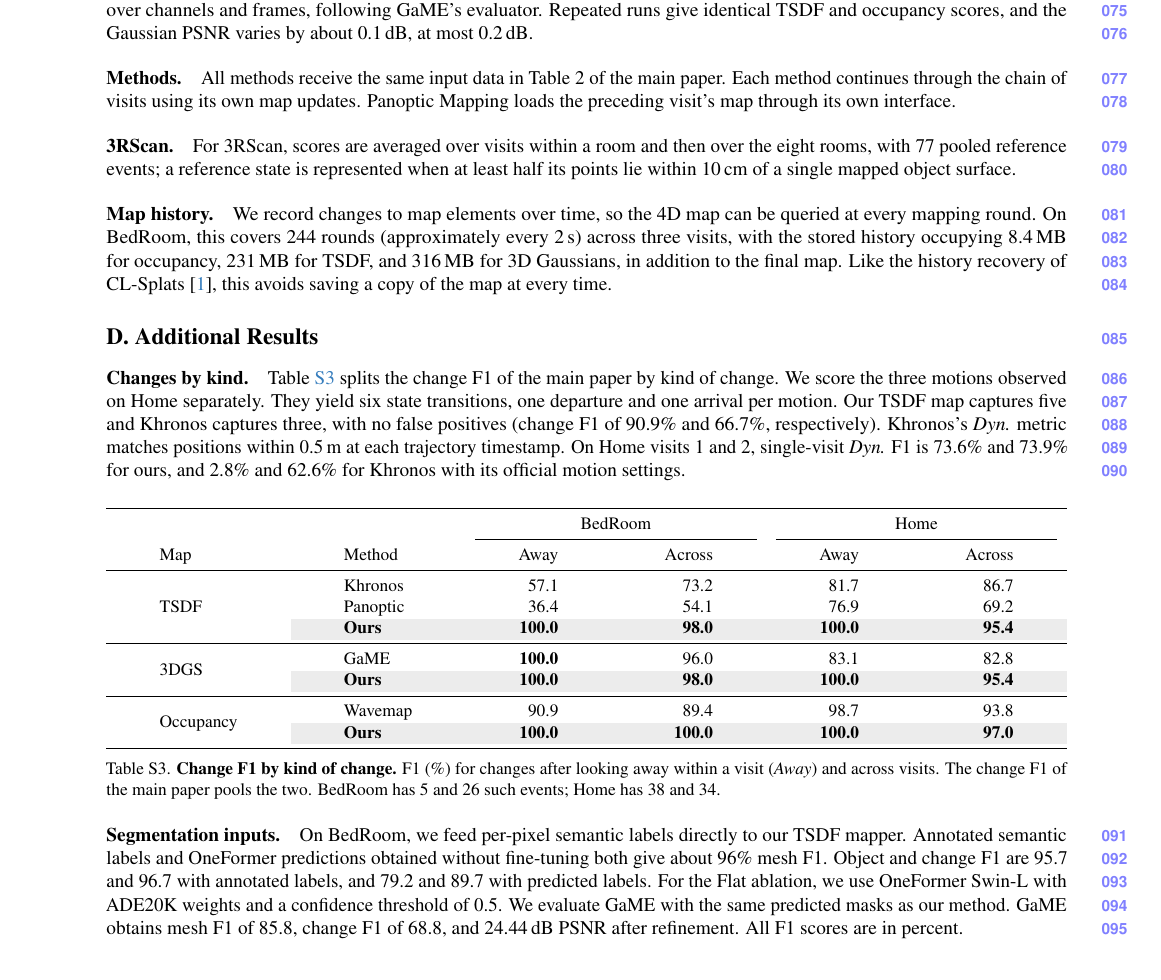
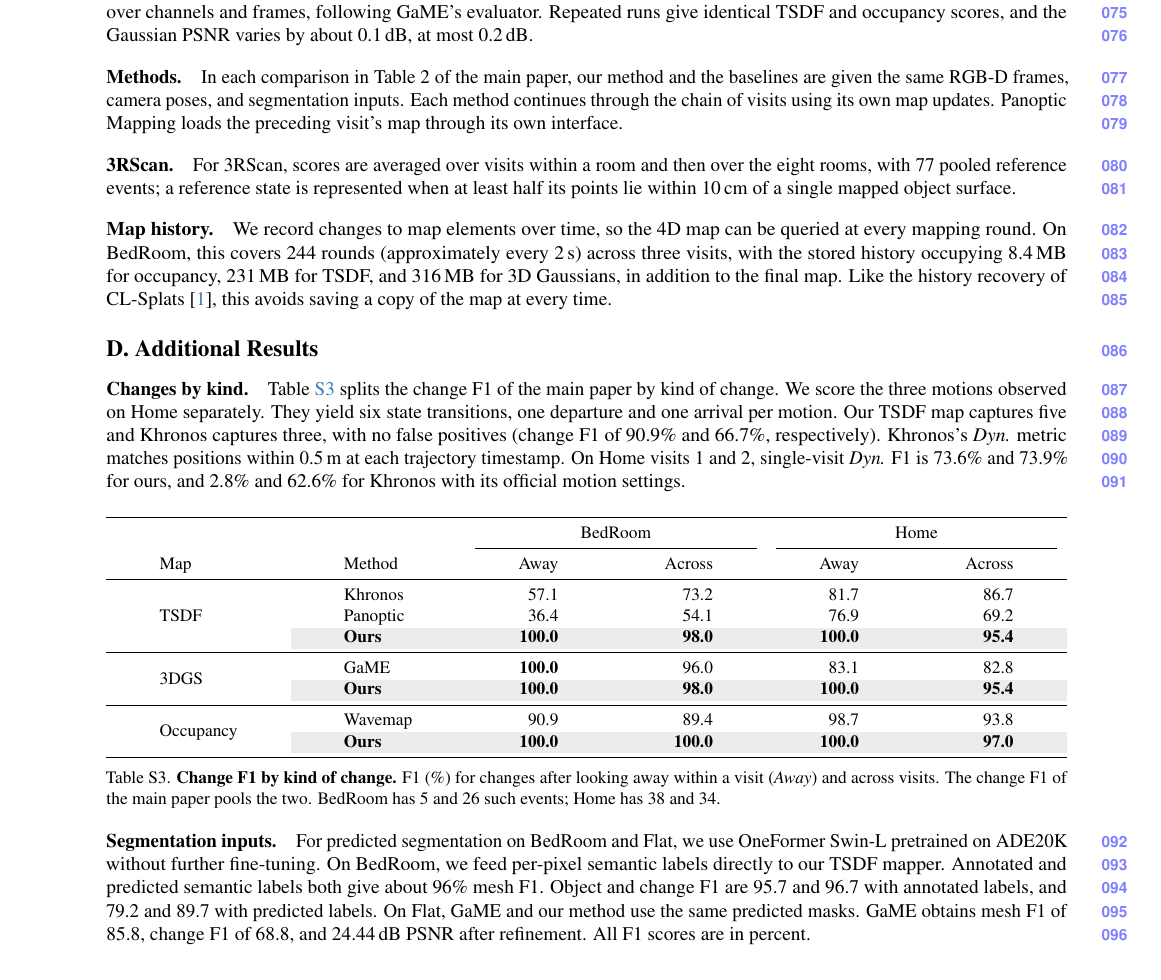
Before and after one commit to giltchcity/myncv---rpsl---daicma, a LaTeX document (manuscript/experiments_supplement.tex): part of page 3 of 10, cut so that both start at the same text. Compiled offline with pdfLaTeX.

Commit message:
Clarify shared inputs and consolidate OneFormer settings

```diff
--- a/manuscript/experiments_supplement.tex
+++ b/manuscript/experiments_supplement.tex
@@ -283,7 +283,8 @@
 LPIPS uses the AlexNet backbone, and PSNR is computed per RGB channel and averaged over channels and frames, following GaME's evaluator. Repeated runs give identical TSDF and occupancy scores, and the Gaussian PSNR varies by about 0.1\,dB, at most 0.2\,dB.
 
 \paragraph{Methods.}
-All methods receive the same input data in Table~2 of the main paper.
+In each comparison in Table~2 of the main paper, our method and the baselines are given the same RGB-D frames,
+camera poses, and segmentation inputs.
 Each method continues through the chain of visits using its own map updates. Panoptic Mapping loads the preceding visit's map through its own interface.
 
 \paragraph{3RScan.}
@@ -332,12 +333,11 @@
 \end{table}
 
 \paragraph{Segmentation inputs.}
+For predicted segmentation on BedRoom and Flat, we use OneFormer Swin-L pretrained on ADE20K without further fine-tuning.
 On BedRoom, we feed per-pixel semantic labels directly to our TSDF mapper.
-Annotated semantic labels and OneFormer predictions obtained without fine-tuning both give about 96\% mesh F1.
+Annotated and predicted semantic labels both give about 96\% mesh F1.
 Object and change F1 are 95.7 and 96.7 with annotated labels, and 79.2 and 89.7 with predicted labels.
-For the Flat ablation, we use OneFormer Swin-L with ADE20K weights
-and a confidence threshold of 0.5. We evaluate GaME with the same predicted
-masks as our method. GaME obtains mesh F1 of 85.8, change F1 of 68.8, and
+On Flat, GaME and our method use the same predicted masks. GaME obtains mesh F1 of 85.8, change F1 of 68.8, and
 24.44\,dB PSNR after refinement.
 All F1 scores are in percent.
 
```
